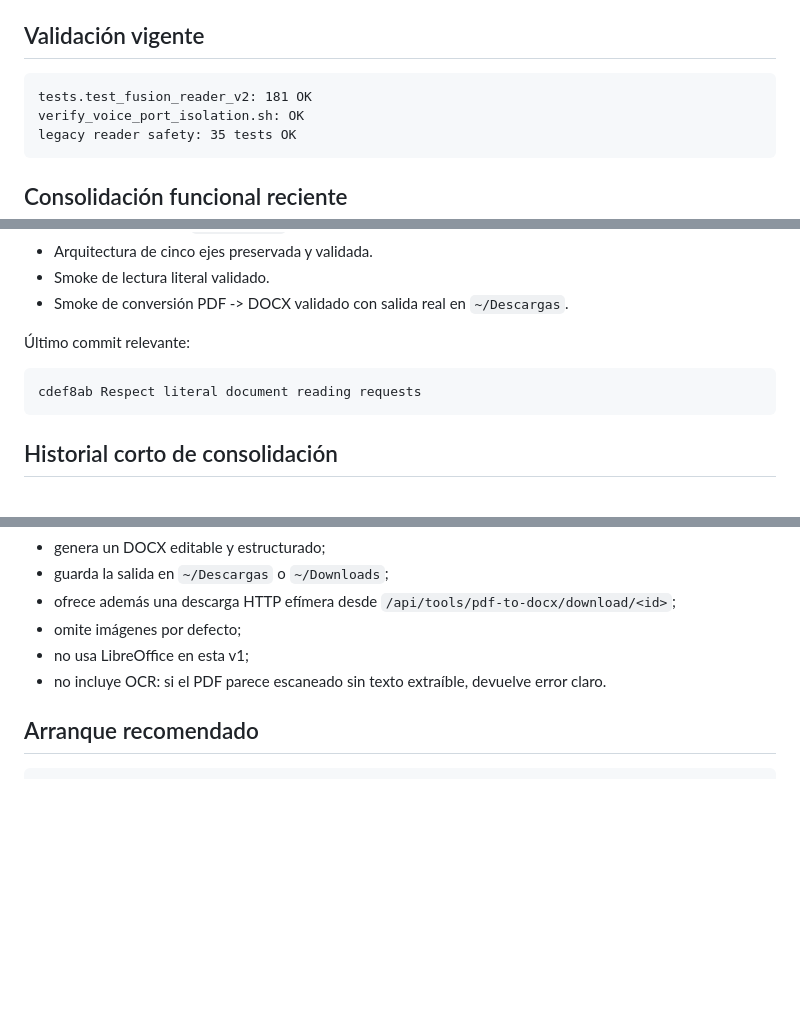
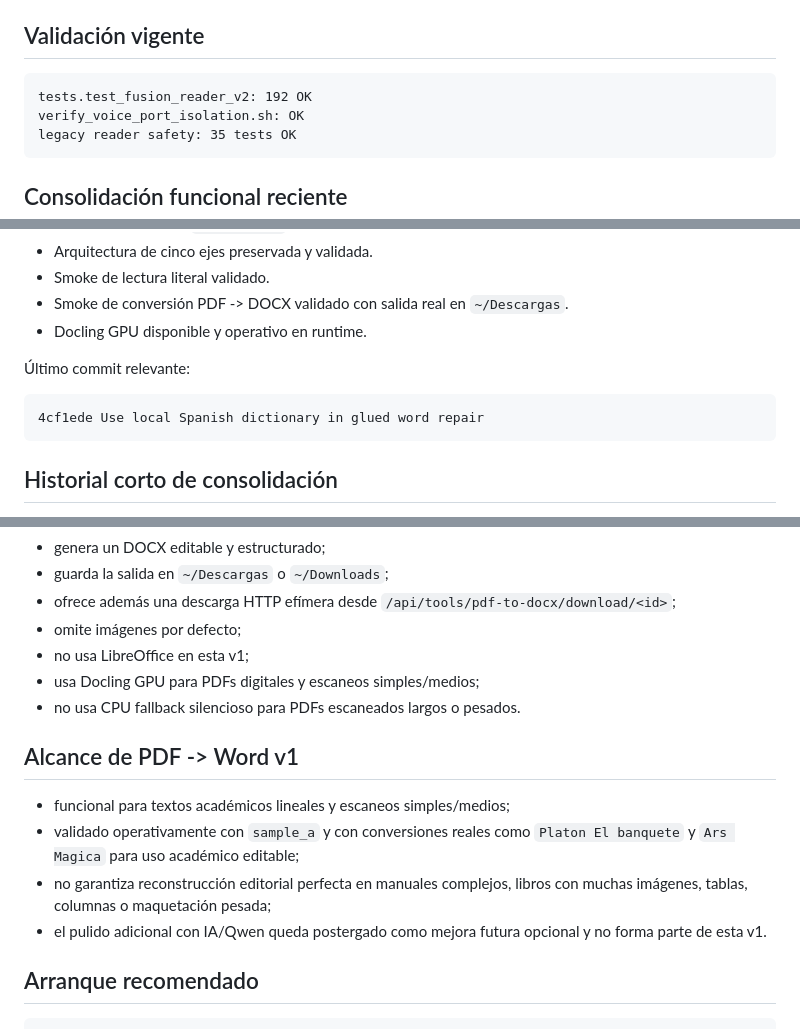
Before and after one commit to LokoKanishka/Fusion-Total, a Markdown page: FUSION_READER_V2_STATE.md, 3 parts joined by grey strips. Drawn GitHub-style; blank space fills up the shorter version.

Commit message:
Document PDF to Word v1 scope and status

````diff
--- a/FUSION_READER_V2_STATE.md
+++ b/FUSION_READER_V2_STATE.md
@@ -68,7 +68,7 @@ Reglas:
 ## Validación vigente
 
 ```text
-tests.test_fusion_reader_v2: 181 OK
+tests.test_fusion_reader_v2: 192 OK
 verify_voice_port_isolation.sh: OK
 legacy reader safety: 35 tests OK
 ```
@@ -97,11 +97,12 @@ Estado consolidado:
 - Arquitectura de cinco ejes preservada y validada.
 - Smoke de lectura literal validado.
 - Smoke de conversión PDF -> DOCX validado con salida real en `~/Descargas`.
+- Docling GPU disponible y operativo en runtime.
 
 Último commit relevante:
 
 ```text
-cdef8ab Respect literal document reading requests
+4cf1ede Use local Spanish dictionary in glued word repair
 ```
 
 ## Historial corto de consolidación
@@ -135,7 +136,15 @@ cdef8ab Respect literal document reading requests
 - ofrece además una descarga HTTP efímera desde `/api/tools/pdf-to-docx/download/<id>`;
 - omite imágenes por defecto;
 - no usa LibreOffice en esta v1;
-- no incluye OCR: si el PDF parece escaneado sin texto extraíble, devuelve error claro.
+- usa Docling GPU para PDFs digitales y escaneos simples/medios;
+- no usa CPU fallback silencioso para PDFs escaneados largos o pesados.
+
+## Alcance de PDF -> Word v1
+
+- funcional para textos académicos lineales y escaneos simples/medios;
+- validado operativamente con `sample_a` y con conversiones reales como `Platon El banquete` y `Ars Magica` para uso académico editable;
+- no garantiza reconstrucción editorial perfecta en manuales complejos, libros con muchas imágenes, tablas, columnas o maquetación pesada;
+- el pulido adicional con IA/Qwen queda postergado como mejora futura opcional y no forma parte de esta v1.
 
 ## Arranque recomendado
 
````
Also changed, not shown: docs/ARCHITECTURE.md (+3 -0 lines).
